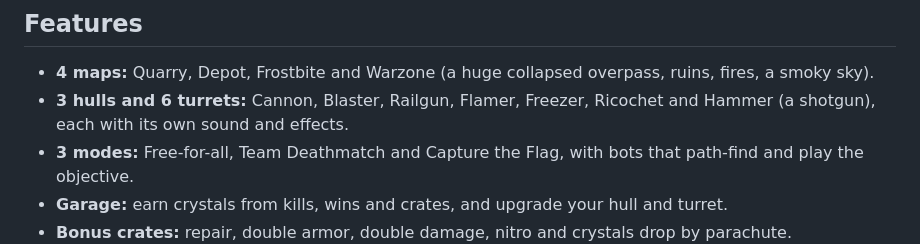
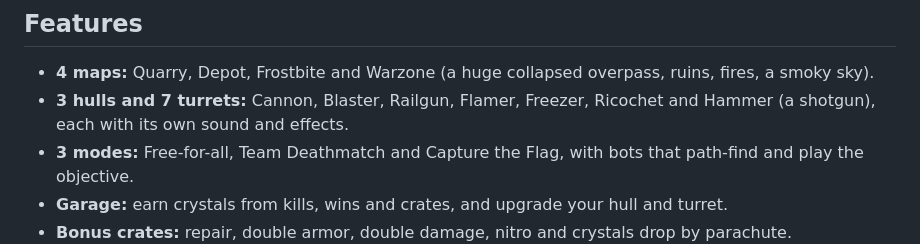
Before and after one commit to Meno-G/treadstorm, a Markdown page: README.md, the part around the change. Rendered like a GitHub page.

Commit message:
README: turret count
Co-Authored-By: Claude Sonnet 5.5 <noreply@anthropic.com>

```diff
--- a/README.md
+++ b/README.md
@@ -9,7 +9,7 @@ Built with plain JavaScript and [three.js](https://threejs.org), with a small No
 
 ## Features
 - **4 maps:** Quarry, Depot, Frostbite and Warzone (a huge collapsed overpass, ruins, fires, a smoky sky).
-- **3 hulls and 6 turrets:** Cannon, Blaster, Railgun, Flamer, Freezer, Ricochet and Hammer (a shotgun), each with its own sound and effects.
+- **3 hulls and 7 turrets:** Cannon, Blaster, Railgun, Flamer, Freezer, Ricochet and Hammer (a shotgun), each with its own sound and effects.
 - **3 modes:** Free-for-all, Team Deathmatch and Capture the Flag, with bots that path-find and play the objective.
 - **Garage:** earn crystals from kills, wins and crates, and upgrade your hull and turret.
 - **Bonus crates:** repair, double armor, double damage, nitro and crystals drop by parachute.
```
